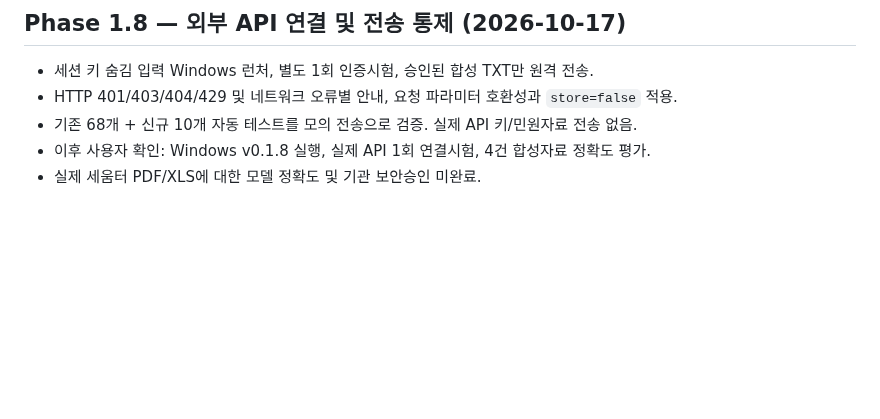
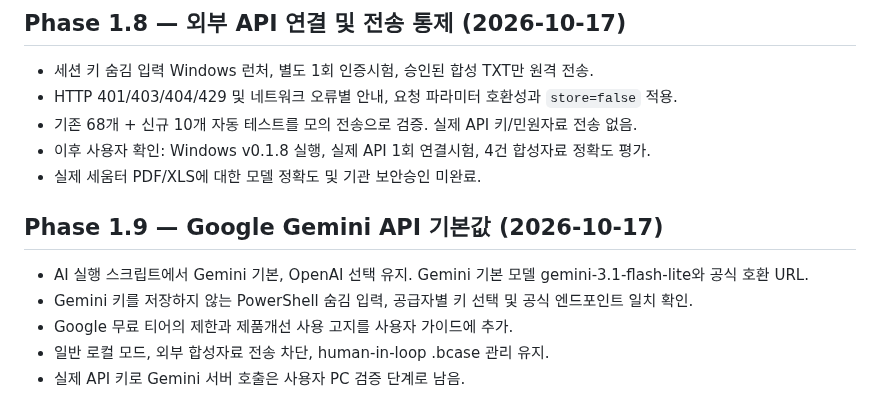
Before and after one commit to smile7962/building-permit-review-agent, a Markdown page: PROJECT_STATUS.md, the part around the change. GitHub-like rendering; blank space fills up the shorter version.

Commit message:
Document Gemini as default; free-tier and privacy constraints

```diff
--- a/PROJECT_STATUS.md
+++ b/PROJECT_STATUS.md
@@ -119,3 +119,10 @@
 - 기존 68개 + 신규 10개 자동 테스트를 모의 전송으로 검증. 실제 API 키/민원자료 전송 없음.
 - 이후 사용자 확인: Windows v0.1.8 실행, 실제 API 1회 연결시험, 4건 합성자료 정확도 평가.
 - 실제 세움터 PDF/XLS에 대한 모델 정확도 및 기관 보안승인 미완료.
+
+## Phase 1.9 — Google Gemini API 기본값 (2026-10-17)
+- AI 실행 스크립트에서 Gemini 기본, OpenAI 선택 유지. Gemini 기본 모델 gemini-3.1-flash-lite와 공식 호환 URL.
+- Gemini 키를 저장하지 않는 PowerShell 숨김 입력, 공급자별 키 선택 및 공식 엔드포인트 일치 확인.
+- Google 무료 티어의 제한과 제품개선 사용 고지를 사용자 가이드에 추가.
+- 일반 로컬 모드, 외부 합성자료 전송 차단, human-in-loop .bcase 관리 유지.
+- 실제 API 키로 Gemini 서버 호출은 사용자 PC 검증 단계로 남음.
```
